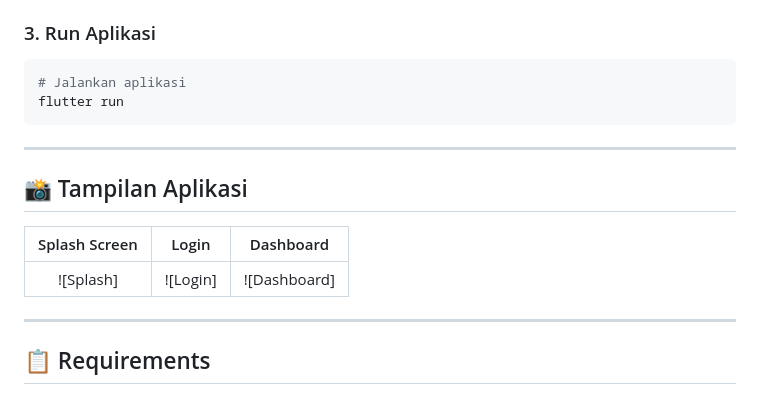
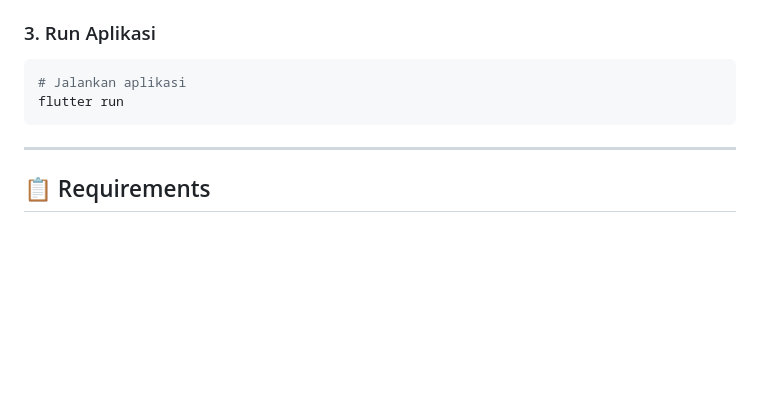
Before and after one commit to ardhikaxx/mobile-posyandu, a Markdown page: README.md, the part around the change. GitHub-like rendering; blank space fills up the shorter version.

```diff
--- a/README.md
+++ b/README.md
@@ -131,14 +131,6 @@ flutter run
 
 ---
 
-## 📸 Tampilan Aplikasi
-
-| Splash Screen | Login | Dashboard |
-|:-------------:|:-----:|:---------:|
-| ![Splash] | ![Login] | ![Dashboard] |
-
----
-
 ## 📋 Requirements
 
 - ✅ Flutter SDK >= 3.9.2
```
